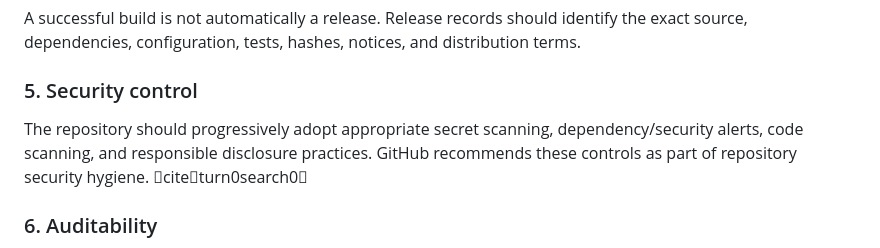
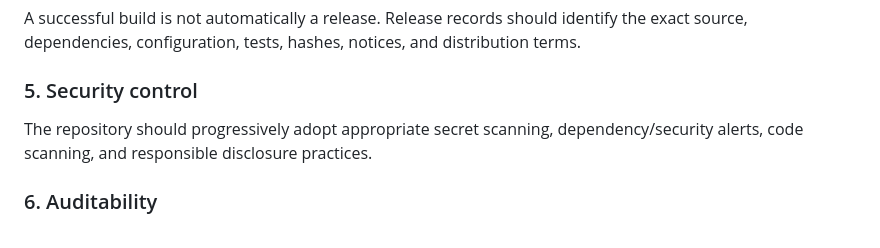
Before and after one commit to GeneXisD/ANARCHY-Autonomous_Network_Architecture_Resilient_Collaborative_Hierarchical-free_Systems, a Markdown page: docs/ANARCHY-ENTERPRISE-READINESS.md, the part around the change. Drawn GitHub-style.

Commit message:
Keep repository documentation citation-neutral

```diff
--- a/docs/ANARCHY-ENTERPRISE-READINESS.md
+++ b/docs/ANARCHY-ENTERPRISE-READINESS.md
@@ -69,7 +69,7 @@ A successful build is not automatically a release. Release records should identi
 
 ### 5. Security control
 
-The repository should progressively adopt appropriate secret scanning, dependency/security alerts, code scanning, and responsible disclosure practices. GitHub recommends these controls as part of repository security hygiene. citeturn0search0
+The repository should progressively adopt appropriate secret scanning, dependency/security alerts, code scanning, and responsible disclosure practices.
 
 ### 6. Auditability
 
```
